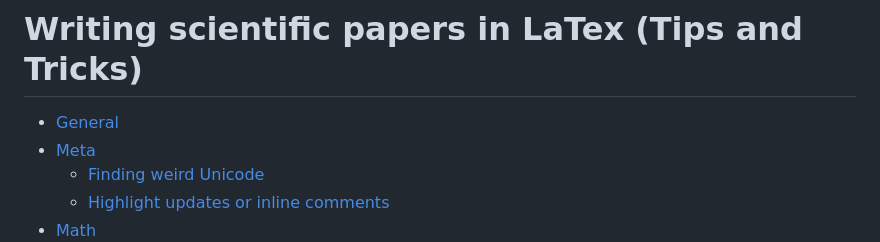
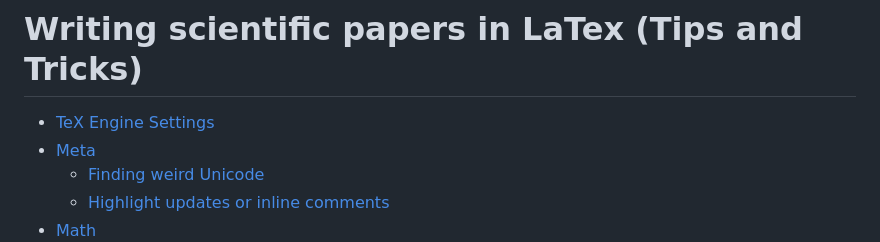
Before and after one commit to DRAMCO/writing-scientific-papers-in-latex-tips-and-tricks, a Markdown page: README.md, the part around the change. GitHub-like rendering.

Commit message:
chore(docs): update TOC

```diff
--- a/README.md
+++ b/README.md
@@ -4,7 +4,7 @@
 <!-- DON'T EDIT THIS SECTION, INSTEAD RE-RUN doctoc TO UPDATE -->
 <!-- param::isNotitle::true:: -->
 
-- [General](#general)
+- [TeX Engine Settings](#tex-engine-settings)
 - [Meta](#meta)
   - [Finding weird Unicode](#finding-weird-unicode)
   - [Highlight updates or inline comments](#highlight-updates-or-inline-comments)
```
